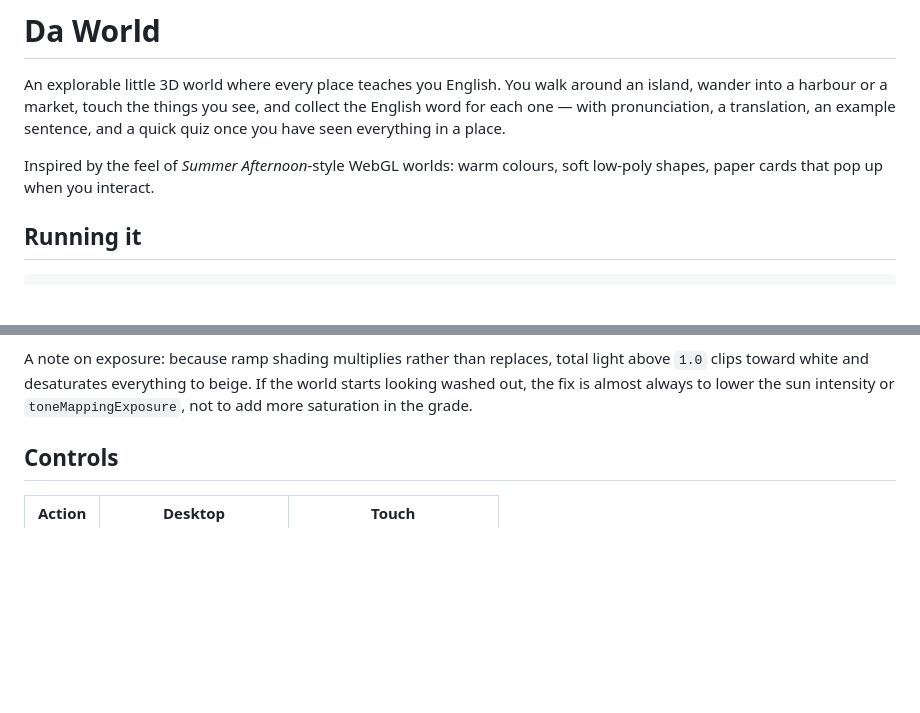
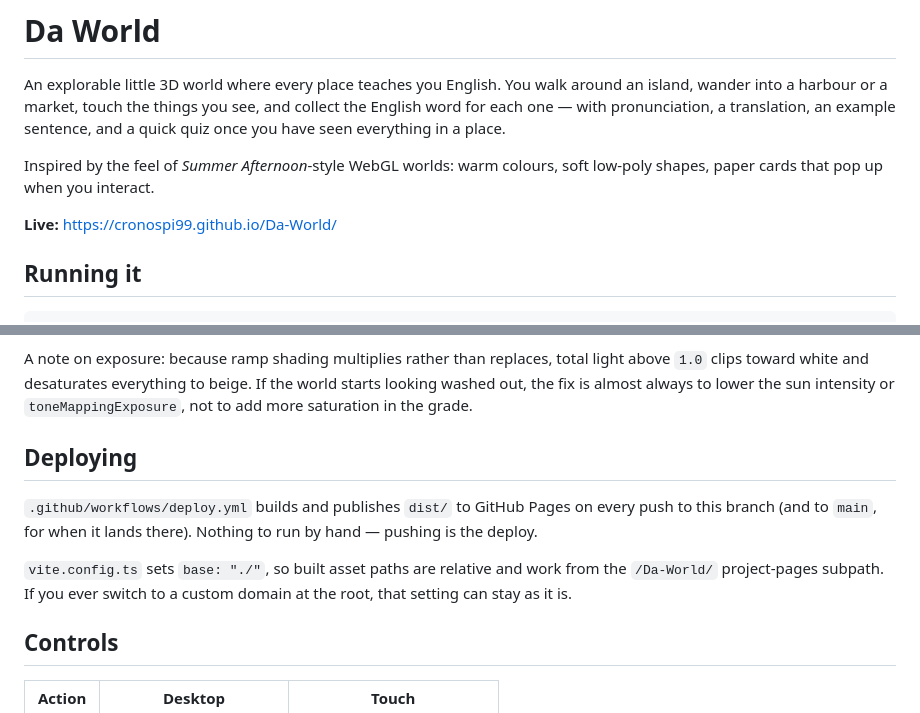
Before and after one commit to cronospi99/Da-World, a Markdown page: README.md, 2 parts joined by grey strips. Rendered like a GitHub page; blank space fills up the shorter version.

Commit message:
Document the live Pages URL and the deploy workflow
Co-Authored-By: Claude Opus 5 <noreply@anthropic.com>
Claude-Session: https://claude.ai/code/session_013C1rAceQj33MK1GJPCJqqv

```diff
--- a/README.md
+++ b/README.md
@@ -7,6 +7,8 @@ an example sentence, and a quick quiz once you have seen everything in a place.
 
 Inspired by the feel of *Summer Afternoon*-style WebGL worlds: warm colours,
 soft low-poly shapes, paper cards that pop up when you interact.
+
+**Live:** https://cronospi99.github.io/Da-World/
 
 ## Running it
 
@@ -57,6 +59,16 @@ A note on exposure: because ramp shading multiplies rather than replaces, total
 light above `1.0` clips toward white and desaturates everything to beige. If
 the world starts looking washed out, the fix is almost always to lower the sun
 intensity or `toneMappingExposure`, not to add more saturation in the grade.
+
+## Deploying
+
+`.github/workflows/deploy.yml` builds and publishes `dist/` to GitHub Pages on
+every push to this branch (and to `main`, for when it lands there). Nothing to
+run by hand — pushing is the deploy.
+
+`vite.config.ts` sets `base: "./"`, so built asset paths are relative and work
+from the `/Da-World/` project-pages subpath. If you ever switch to a custom
+domain at the root, that setting can stay as it is.
 
 ## Controls
 
```
